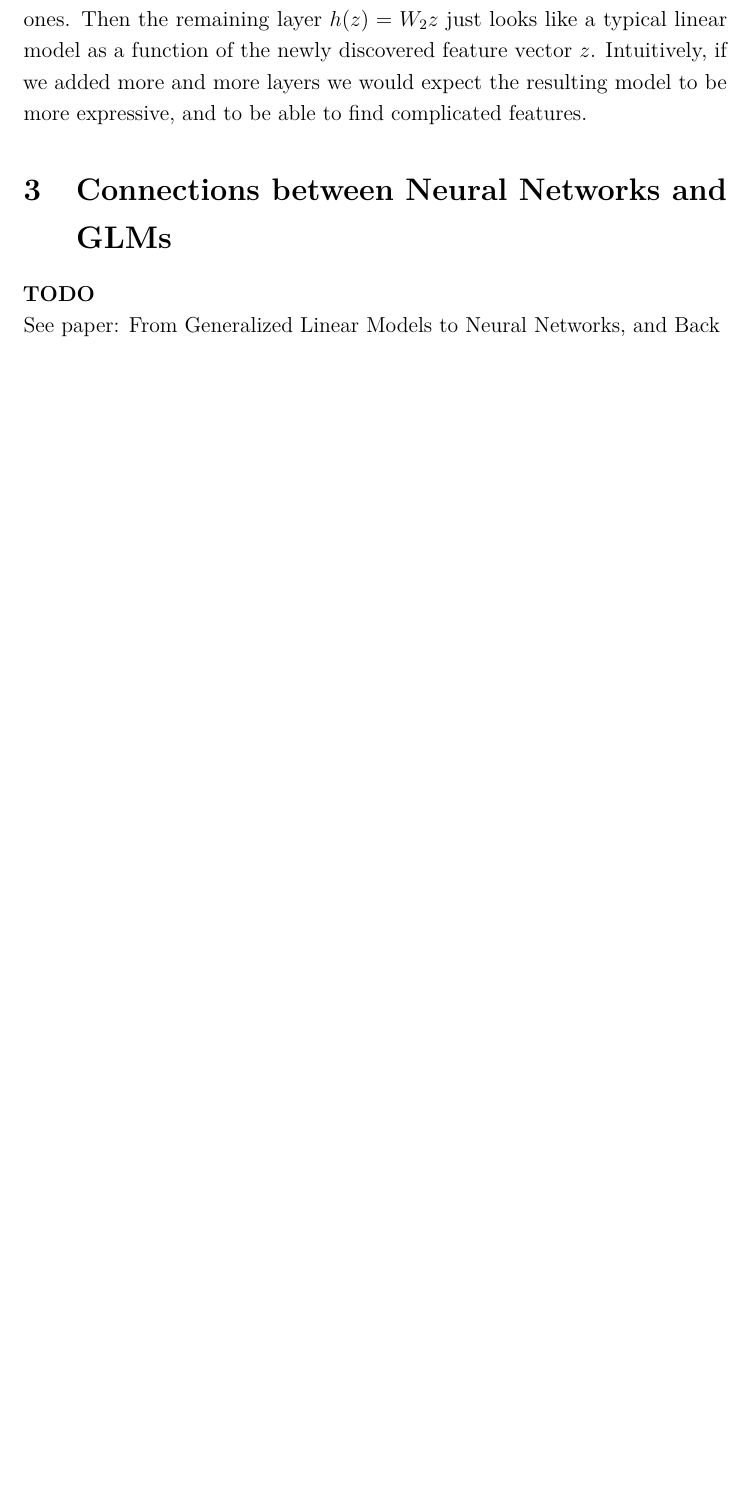
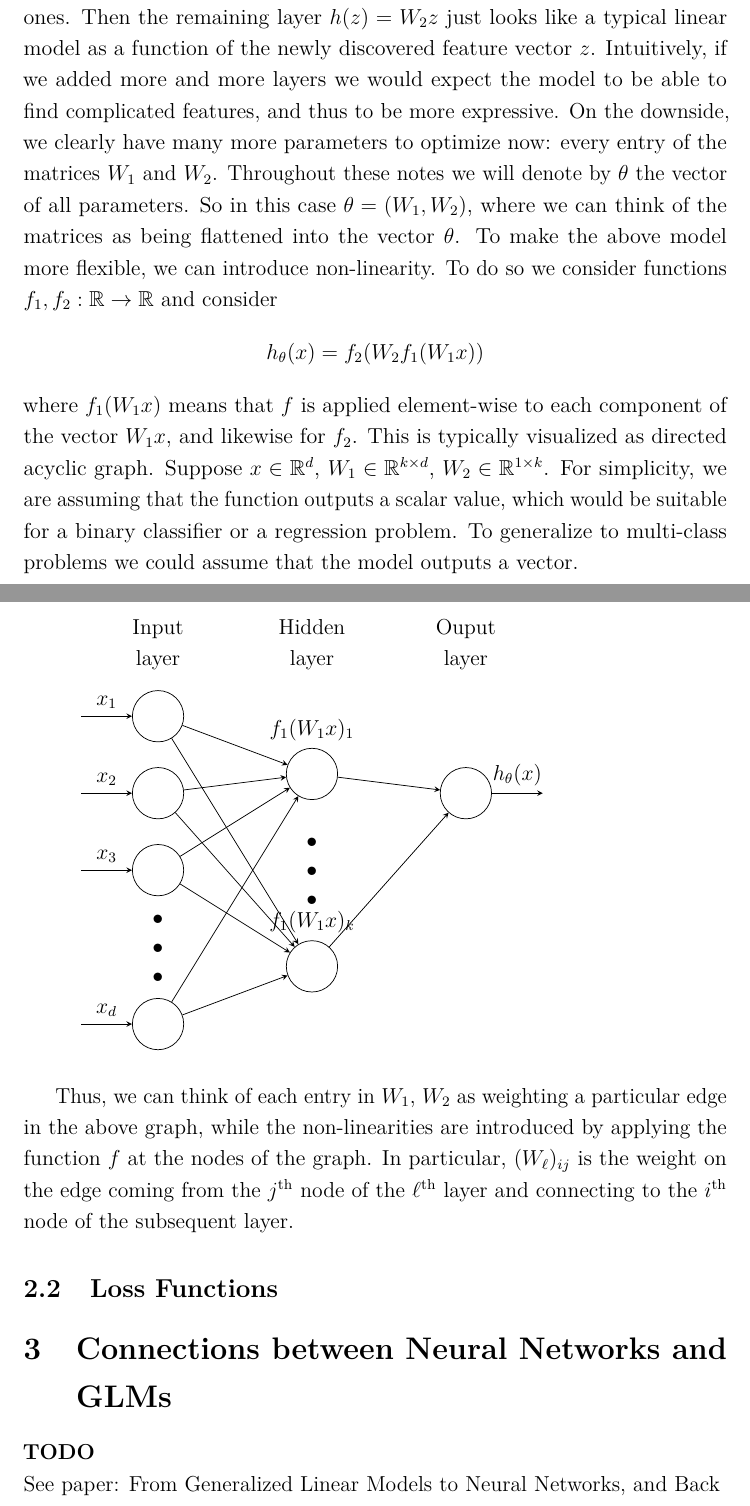
Before and after one commit to arob5/typed-notes, a LaTeX document (basics_of_neural_networks.tex): part of page 3 of 3 before the commit and two parts of pages 3 and 4 of 4 after it, the two joined at a grey line, cut so that both start at the same text, the shorter picture padded with empty space. Compiled offline with pdfLaTeX.

Commit message:
Progress on neural network notes

```diff
--- a/basics_of_neural_networks.tex
+++ b/basics_of_neural_networks.tex
@@ -9,6 +9,8 @@
 \usepackage{caption}
 \usepackage{subcaption}
 \usepackage{epstopdf,enumitem,microtype,dcolumn,booktabs,hyperref,url,fancyhdr}
+\usepackage{tikz}
+\usetikzlibrary{positioning}
 
 % Plotting
 \usepackage{pgfplots}
@@ -93,7 +96,73 @@ non-linearity $g^{-1}(x^T w)$. What if we repeated this procedure various times?
 \[h(x) = W_2 W_1 x = W_2 (W_1 x)\]
 We can think of the first layer $z := W_1 x$ as forming linear combinations of the given feature $x$, thus finding \textit{new} features that may be better than the given ones. Then the
 remaining layer $h(z) = W_2 z$ just looks like a typical linear model as a function of the newly discovered feature vector $z$. Intuitively, if we added more and more layers we would expect
-the resulting model to be more expressive, and to be able to find complicated features.
+the model to be able to find complicated features, and thus to be more expressive. On the downside, we clearly have many more parameters to optimize now: every entry of the matrices $W_1$
+and $W_2$. Throughout these notes we will denote by $\theta$ the vector of all parameters. So in this case $\theta = (W_1, W_2)$, where we can think of the matrices as being flattened into the
+vector $\theta$. To make the above model more flexible, we can introduce non-linearity. To do so we consider functions $f_1, f_2: \R \to \R$ and consider
+\[h_\theta(x) = f_2(W_2 f_1(W_1 x))\]
+where $f_1(W_1 x)$ means that $f$ is applied element-wise to each component of the vector $W_1 x$, and likewise for $f_2$. This is typically visualized as directed acyclic graph. Suppose
+$x \in \R^d$, $W_1 \in \R^{k \times d}$, $W_2 \in \R^{1 \times k}$. For simplicity, we are assuming that the function outputs a scalar value, which would be suitable for a binary classifier or a regression
+problem. To generalize to multi-class problems we could assume that the model outputs a vector.
+
+
+\tikzset{%
+  every neuron/.style={
+    circle,
+    draw,
+    minimum size=1cm
+  },
+  neuron missing/.style={
+    draw=none,
+    scale=4,
+    text height=0.333cm,
+    execute at begin node=\color{black}$\vdots$
+  },
+}
+
+\begin{tikzpicture}[x=1.5cm, y=1.5cm, >=stealth]
+
+\foreach \m/\l [count=\y] in {1,2,3,missing,4}
+  \node [every neuron/.try, neuron \m/.try] (input-\m) at (0,2.5-\y) {};
+
+\foreach \m [count=\y] in {1,missing,2}
+  \node [every neuron/.try, neuron \m/.try ] (hidden-\m) at (2,2-\y*1.25) {};
+
+\foreach \m [count=\y] in {1}
+  \node [every neuron/.try, neuron \m/.try ] (output-\m) at (4,1.5-\y) {};
+
+\foreach \l [count=\i] in {1,2,3,d}
+  \draw [<-] (input-\i) -- ++(-1,0)
+    node [above, midway] {$x_\l$};
+
+\foreach \l [count=\i] in {1,k}
+  \node [above] at (hidden-\i.north) {$f_1(W_1 x)_\l$};
+
+\foreach \l [count=\i] in {1}
+  \draw [->] (output-\i) -- ++(1,0)
+    node [above, midway] {$h_\theta(x)$};
+
+\foreach \i in {1,...,4}
+  \foreach \j in {1,...,2}
+    \draw [->] (input-\i) -- (hidden-\j);
+
+\foreach \i in {1,...,2}
+  \foreach \j in {1}
+    \draw [->] (hidden-\i) -- (output-\j);
+
+\foreach \l [count=\x from 0] in {Input, Hidden, Ouput}
+  \node [align=center, above] at (\x*2,2) {\l \\ layer};
+
+\end{tikzpicture}
+
+\bigskip
+
+Thus, we can think of each entry in $W_1$, $W_2$ as weighting a particular edge in the above graph, while the non-linearities are introduced by applying the function $f$ at the nodes
+of the graph. In particular, $(W_\ell)_{ij}$ is the weight on the edge coming from the $j^{\text{th}}$ node of the $\ell^{\text{th}}$ layer and connecting to the $i^{\text{th}}$ node of the
+subsequent layer.
+
+
+\subsection{Loss Functions}
+
 
 \section{Connections between Neural Networks and GLMs}
 \textbf{TODO}\\
```
Also changed, not shown: basics_of_neural_networks.tex (1 more changed lines).
